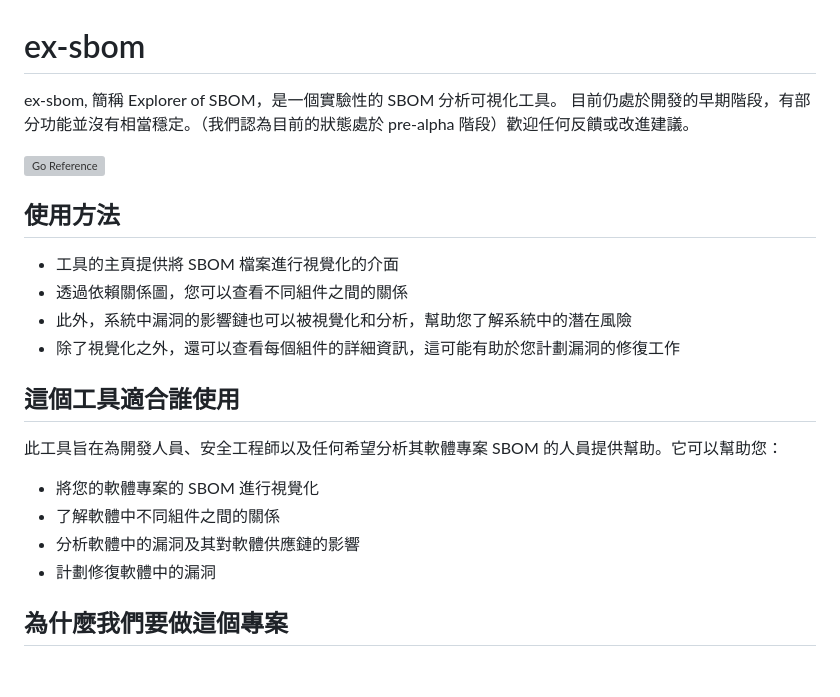
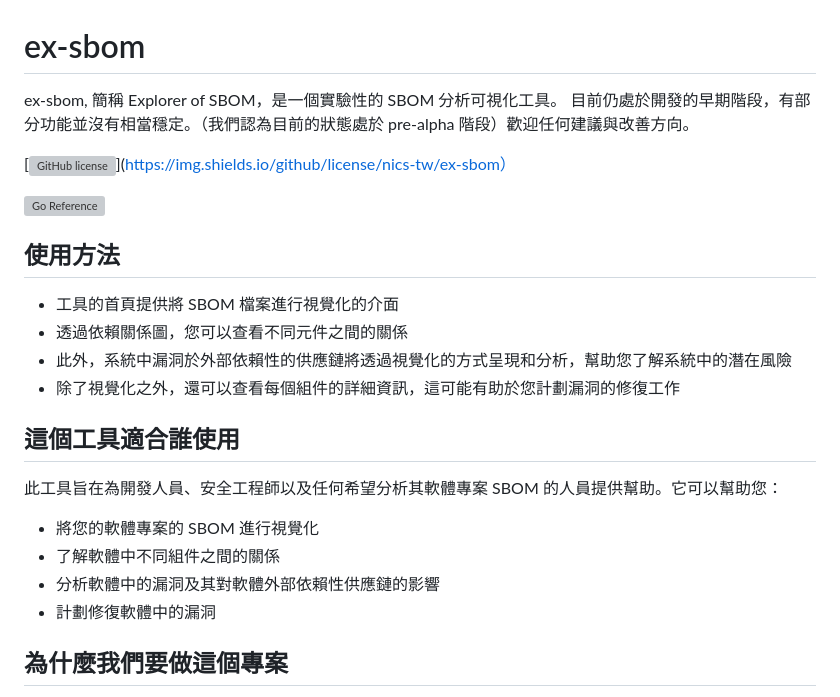
Before and after one commit to nics-tw/ex-sbom, a Markdown page: README.zh-TW.md, the part around the change. GitHub-like rendering; blank space fills up the shorter version; grey boxes are pictures that could not be loaded.

Commit message:
doc(read me): wording adjustment

```diff
--- a/README.zh-TW.md
+++ b/README.zh-TW.md
@@ -1,22 +1,24 @@
 # ex-sbom
 
 ex-sbom, 簡稱 Explorer of SBOM，是一個實驗性的 SBOM 分析可視化工具。
-目前仍處於開發的早期階段，有部分功能並沒有相當穩定。（我們認為目前的狀態處於 pre-alpha 階段）歡迎任何反饋或改進建議。
+目前仍處於開發的早期階段，有部分功能並沒有相當穩定。（我們認為目前的狀態處於 pre-alpha 階段）歡迎任何建議與改善方向。
+
+[![GitHub license](https://img.shields.io/github/license/nics-tw/ex-sbom)](https://img.shields.io/github/license/nics-tw/ex-sbom）
 
 [![Go Reference](https://pkg.go.dev/badge/github.com/nics-tw/ex-sbom.svg)](https://pkg.go.dev/github.com/nics-tw/ex-sbom)
 
 ## 使用方法
 
-- 工具的主頁提供將 SBOM 檔案進行視覺化的介面
-- 透過依賴關係圖，您可以查看不同組件之間的關係
-- 此外，系統中漏洞的影響鏈也可以被視覺化和分析，幫助您了解系統中的潛在風險
+- 工具的首頁提供將 SBOM 檔案進行視覺化的介面
+- 透過依賴關係圖，您可以查看不同元件之間的關係
+- 此外，系統中漏洞於外部依賴性的供應鏈將透過視覺化的方式呈現和分析，幫助您了解系統中的潛在風險
 - 除了視覺化之外，還可以查看每個組件的詳細資訊，這可能有助於您計劃漏洞的修復工作
 
 ## 這個工具適合誰使用
 此工具旨在為開發人員、安全工程師以及任何希望分析其軟體專案 SBOM 的人員提供幫助。它可以幫助您：
 - 將您的軟體專案的 SBOM 進行視覺化
 - 了解軟體中不同組件之間的關係
-- 分析軟體中的漏洞及其對軟體供應鏈的影響
+- 分析軟體中的漏洞及其對軟體外部依賴性供應鏈的影響
 - 計劃修復軟體中的漏洞
 
 ## 為什麼我們要做這個專案
```
